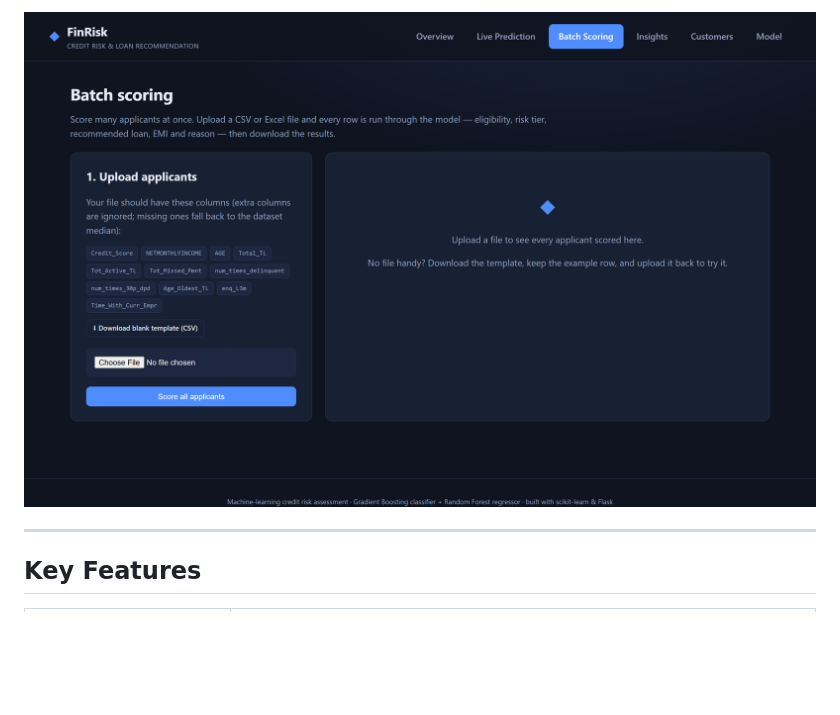
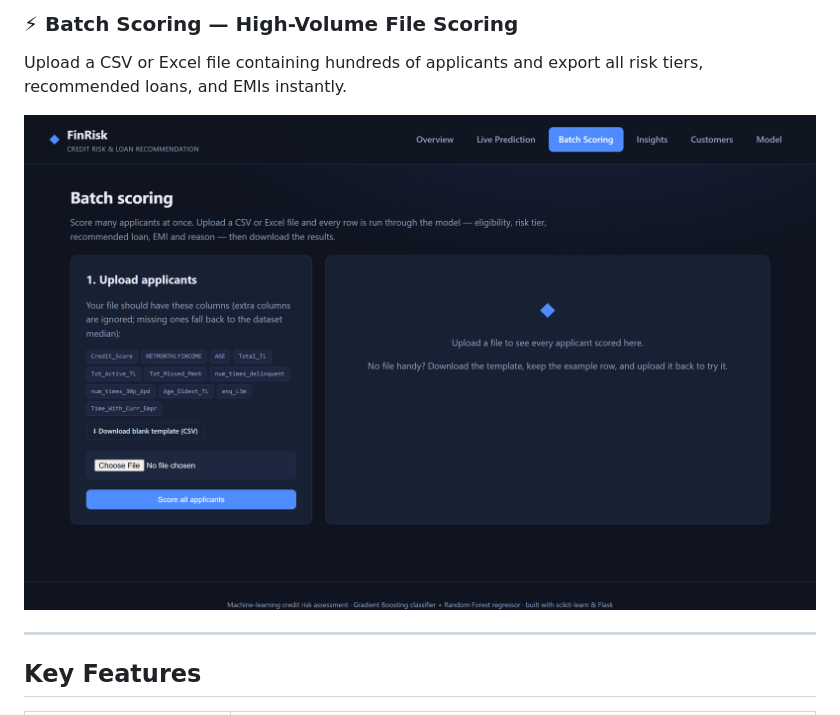
Before and after one commit to AtharvDhiman/FinRisk-Credit-Risk-and-Loan-Recommendation, a Markdown page: README.md, the part around one of its changes. Rendered like a GitHub page; blank space fills up the shorter version.

```diff
--- a/README.md
+++ b/README.md
@@ -58,5 +60,8 @@ Upload a CSV/Excel of applicants and download every decision, loan, and EMI.
 
-![Batch Scoring](docs/screenshots/05-batch-scoring.png)
+### ⚡ Batch Scoring — High-Volume File Scoring
+Upload a CSV or Excel file containing hundreds of applicants and export all risk tiers, recommended loans, and EMIs instantly.
+
+![Batch Scoring](https://raw.githubusercontent.com/AtharvDhiman/FinRisk-Credit-Risk-and-Loan-Recommendation/main/docs/screenshots/05-batch-scoring.png)
 
 ---
 
```
Also changed, not shown: other parts of README.md (+17 -15 lines).
